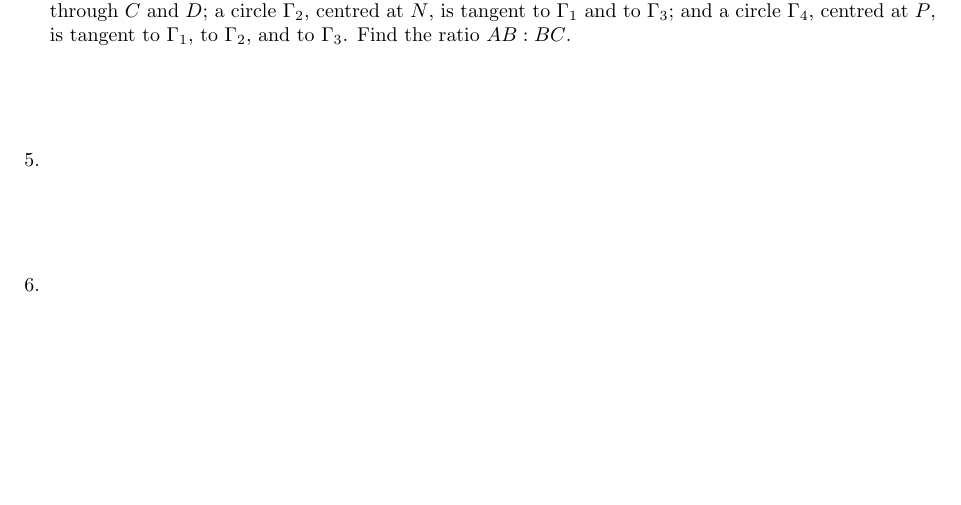
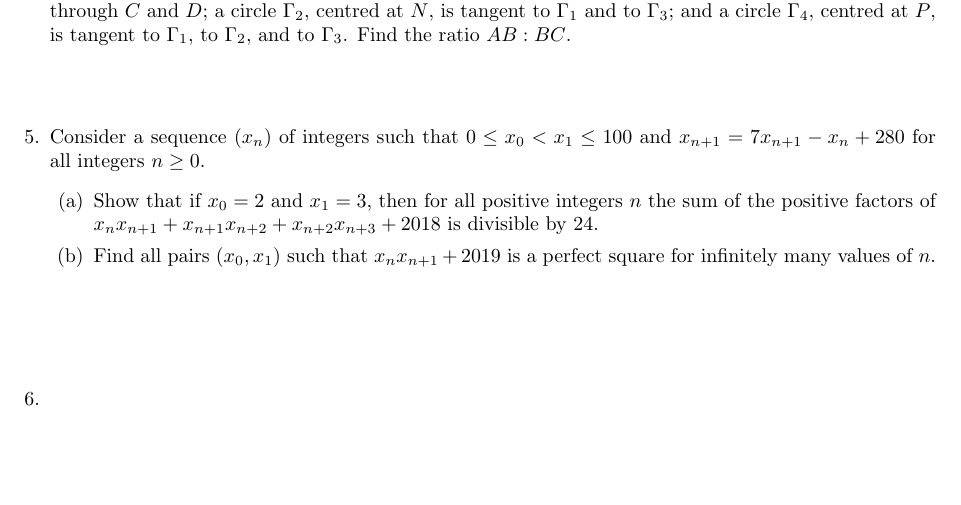
Before and after one commit to dlnnlsn/the_years_just_keep_going_21-22, a LaTeX document (monthlies/advanced_april.tex): part of the page, cut so that both start at the same text, the shorter picture padded with empty space. Compiled offline with pdfLaTeX.

Commit message:
Added Advanced April Q5

```diff
--- a/monthlies/advanced_april.tex
+++ b/monthlies/advanced_april.tex
@@ -37,7 +37,12 @@ A circle $\Gamma_1$, centred at $M$, passes through $A$ and $B$; a circle $\Gamm
 Find the ratio $AB:BC$.
 
 
-\item %
+\item % Vietnam 2019 Q2
+Consider a sequence $(x_n)$ of integers such that $0 \leq x_0 < x_1 \leq 100$ and $x_{n+1} = 7x_{n+1} -x_n +280$ for all integers $n \geq 0$.
+\begin{enumerate}
+	\item Show that if $x_0 = 2$ and $x_1 = 3$, then for all positive integers $n$ the sum of the positive factors of $x_n x_{n+1} +x_{n+1}x_{n+2} +x_{n+2}x_{n+3} +2018$ is divisible by $24$.
+	\item Find all pairs $(x_0,x_1)$ such that $x_n x_{n+1} +2019$ is a perfect square for infinitely many values of $n$.
+\end{enumerate}~
 
 
 \item % A?
```
